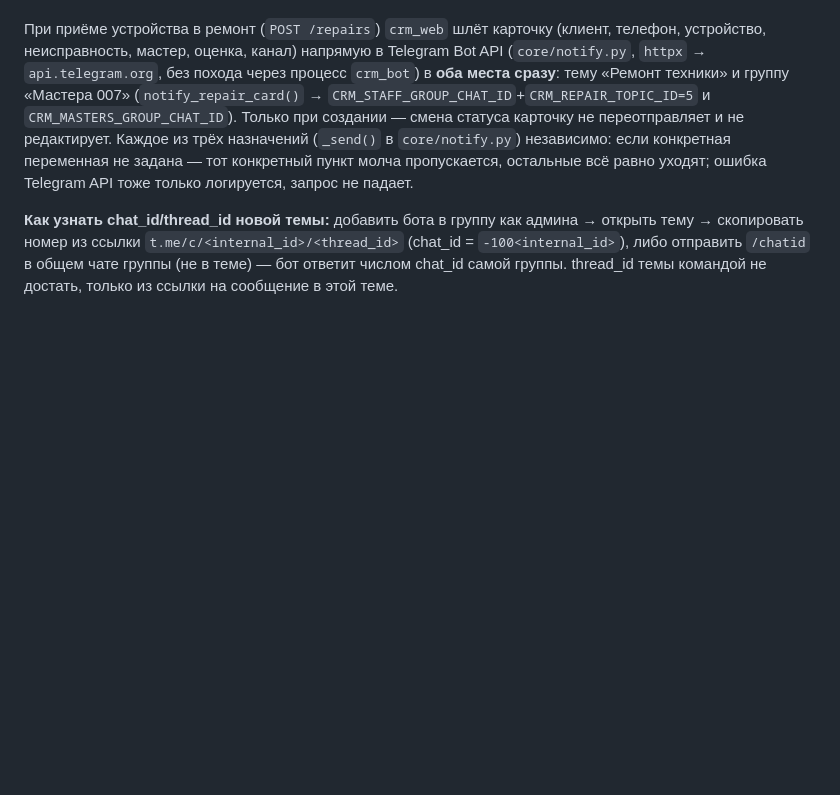
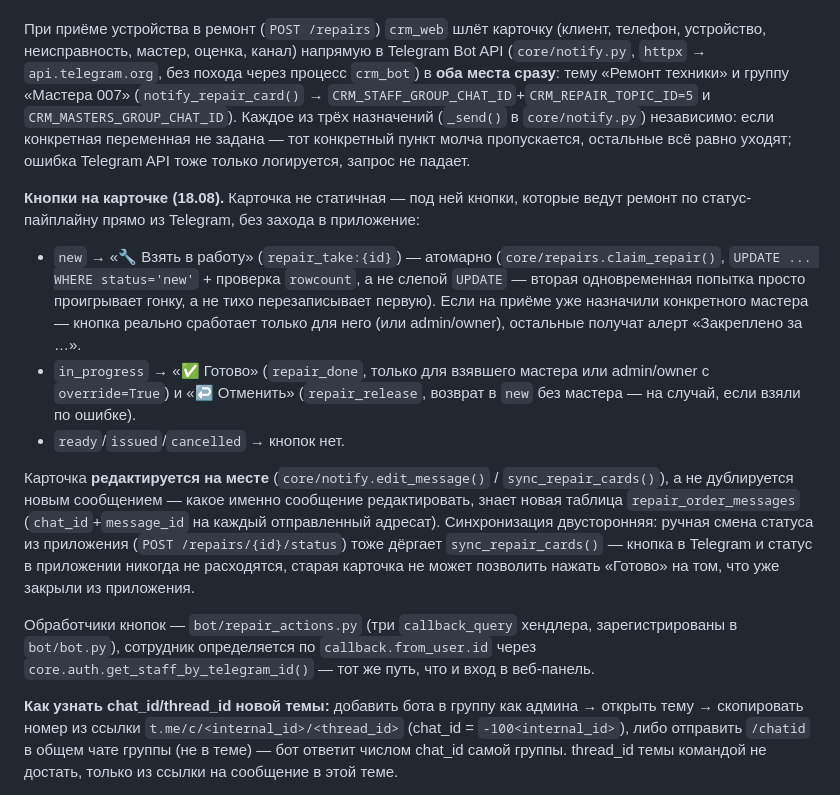
Before and after one commit to Lizard-hoppers/srm-shop-rem, a Markdown page: OPERATIONS.md, the part around the change. Rendered like a GitHub page; blank space fills up the shorter version.

Commit message:
Document interactive repair-card buttons in OPERATIONS.md

```diff
--- a/OPERATIONS.md
+++ b/OPERATIONS.md
@@ -81,11 +81,39 @@ owner+admin+master. Просмотр списков (GET) открыт всем
 `api.telegram.org`, без похода через процесс `crm_bot`) в **оба места
 сразу**: тему «Ремонт техники» и группу «Мастера 007»
 (`notify_repair_card()` → `CRM_STAFF_GROUP_CHAT_ID`+`CRM_REPAIR_TOPIC_ID=5`
-и `CRM_MASTERS_GROUP_CHAT_ID`). Только при создании — смена статуса
-карточку не переотправляет и не редактирует. Каждое из трёх назначений
-(`_send()` в `core/notify.py`) независимо: если конкретная переменная не
-задана — тот конкретный пункт молча пропускается, остальные всё равно
-уходят; ошибка Telegram API тоже только логируется, запрос не падает.
+и `CRM_MASTERS_GROUP_CHAT_ID`). Каждое из трёх назначений (`_send()` в
+`core/notify.py`) независимо: если конкретная переменная не задана — тот
+конкретный пункт молча пропускается, остальные всё равно уходят; ошибка
+Telegram API тоже только логируется, запрос не падает.
+
+**Кнопки на карточке (18.08).** Карточка не статичная — под ней кнопки,
+которые ведут ремонт по статус-пайплайну прямо из Telegram, без захода в
+приложение:
+- `new` → «🔧 Взять в работу» (`repair_take:{id}`) — атомарно
+  (`core/repairs.claim_repair()`, `UPDATE ... WHERE status='new'` +
+  проверка `rowcount`, а не слепой `UPDATE` — вторая одновременная попытка
+  просто проигрывает гонку, а не тихо перезаписывает первую). Если на
+  приёме уже назначили конкретного мастера — кнопка реально сработает
+  только для него (или admin/owner), остальные получат алерт «Закреплено
+  за …».
+- `in_progress` → «✅ Готово» (`repair_done`, только для взявшего мастера
+  или admin/owner с `override=True`) и «↩️ Отменить» (`repair_release`,
+  возврат в `new` без мастера — на случай, если взяли по ошибке).
+- `ready`/`issued`/`cancelled` → кнопок нет.
+
+Карточка **редактируется на месте** (`core/notify.edit_message()` /
+`sync_repair_cards()`), а не дублируется новым сообщением — какое именно
+сообщение редактировать, знает новая таблица `repair_order_messages`
+(`chat_id`+`message_id` на каждый отправленный адресат). Синхронизация
+двусторонняя: ручная смена статуса из приложения (`POST
+/repairs/{id}/status`) тоже дёргает `sync_repair_cards()` — кнопка в
+Telegram и статус в приложении никогда не расходятся, старая карточка не
+может позволить нажать «Готово» на том, что уже закрыли из приложения.
+
+Обработчики кнопок — `bot/repair_actions.py` (три `callback_query`
+хендлера, зарегистрированы в `bot/bot.py`), сотрудник определяется по
+`callback.from_user.id` через `core.auth.get_staff_by_telegram_id()` —
+тот же путь, что и вход в веб-панель.
 
 **Как узнать chat_id/thread_id новой темы:** добавить бота в группу как
 админа → открыть тему → скопировать номер из ссылки `t.me/c/<internal_id>/<thread_id>`
```
